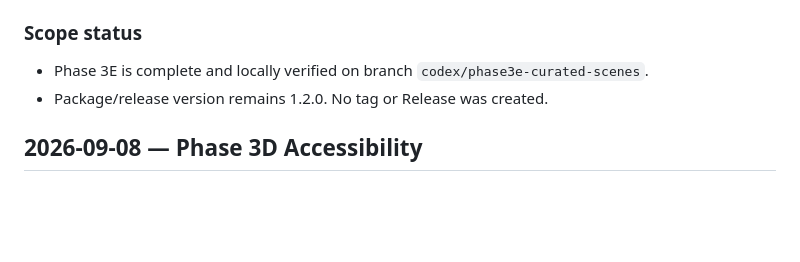
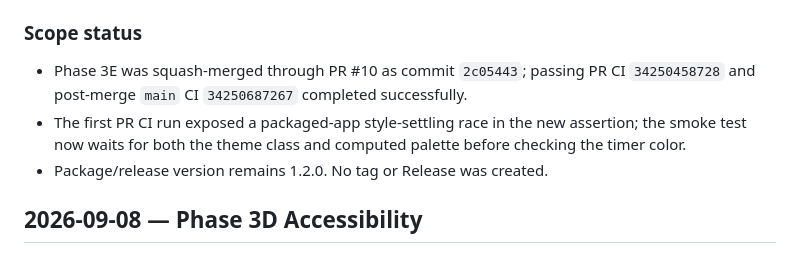
Before and after one commit to ginolyu3360-code/infinite-lofi, a Markdown page: verification-log.md, the part around the change. GitHub-like rendering; blank space fills up the shorter version.

Commit message:
docs: finalize Phase 3E handoff (#11)

```diff
--- a/verification-log.md
+++ b/verification-log.md
@@ -20,7 +20,8 @@
 
 ### Scope status
 
-- Phase 3E is complete and locally verified on branch `codex/phase3e-curated-scenes`.
+- Phase 3E was squash-merged through PR #10 as commit `2c05443`; passing PR CI `34250458728` and post-merge `main` CI `34250687267` completed successfully.
+- The first PR CI run exposed a packaged-app style-settling race in the new assertion; the smoke test now waits for both the theme class and computed palette before checking the timer color.
 - Package/release version remains 1.2.0. No tag or Release was created.
 
 ## 2026-09-08 — Phase 3D Accessibility
```
Also changed, not shown: HANDOFF.md (+3 -2 lines), ROADMAP.md (+1 -1 lines).
